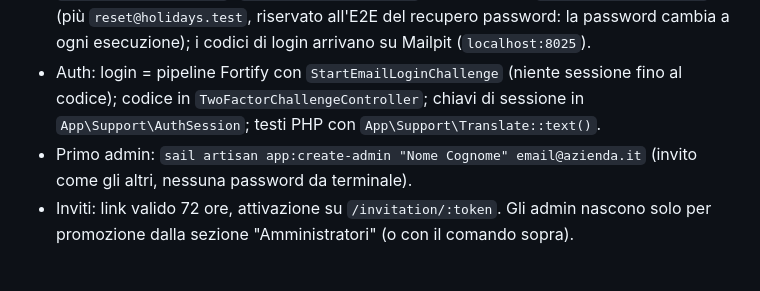
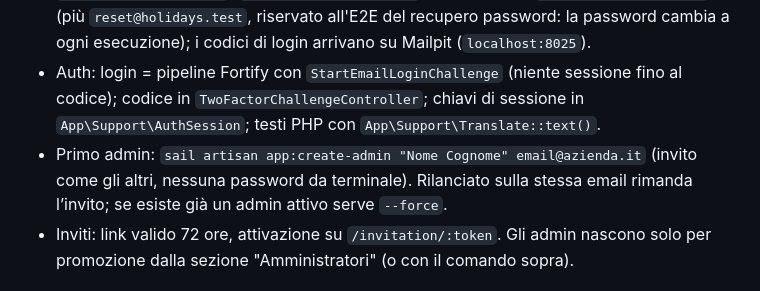
Before and after one commit to Alexsandro91/holidays, a Markdown page: apps/laravel/CLAUDE.md, the part around the change. Rendered like a GitHub page.

Commit message:
docs: comando del primo admin ed eventi di sicurezza della fase 3

```diff
--- a/apps/laravel/CLAUDE.md
+++ b/apps/laravel/CLAUDE.md
@@ -14,7 +14,7 @@
   `employee@holidays.test` con password `holidays-dev-password` (più `reset@holidays.test`, riservato all'E2E del recupero password: la password cambia a ogni esecuzione); i codici di login arrivano su Mailpit (`localhost:8025`).
 - Auth: login = pipeline Fortify con `StartEmailLoginChallenge` (niente sessione fino al codice); codice in
   `TwoFactorChallengeController`; chiavi di sessione in `App\Support\AuthSession`; testi PHP con `App\Support\Translate::text()`.
-- Primo admin: `sail artisan app:create-admin "Nome Cognome" email@azienda.it` (invito come gli altri, nessuna password da terminale).
+- Primo admin: `sail artisan app:create-admin "Nome Cognome" email@azienda.it` (invito come gli altri, nessuna password da terminale). Rilanciato sulla stessa email rimanda l’invito; se esiste già un admin attivo serve `--force`.
 - Inviti: link valido 72 ore, attivazione su `/invitation/:token`. Gli admin nascono solo per promozione dalla sezione "Amministratori" (o con il comando sopra).
 
 ## Approccio
```
Also changed, not shown: 1 other file.
